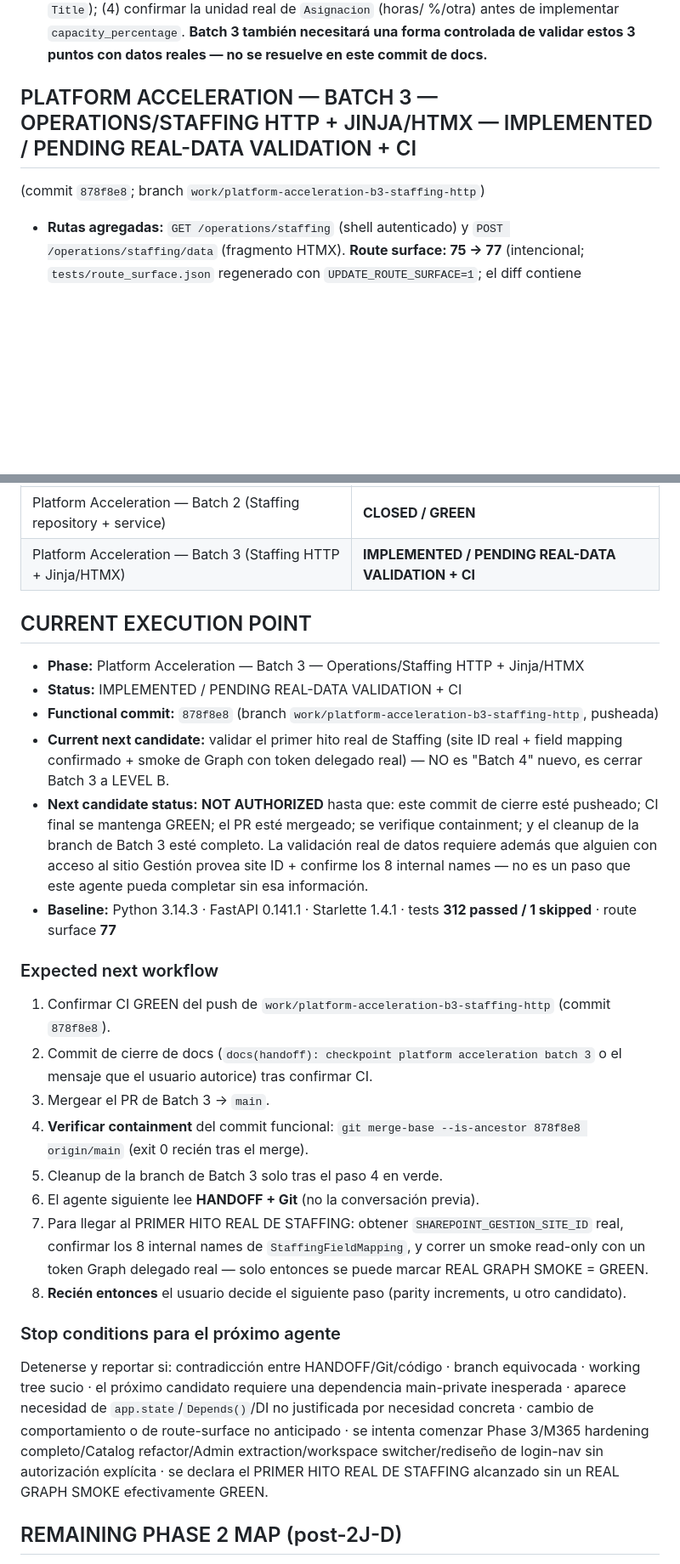
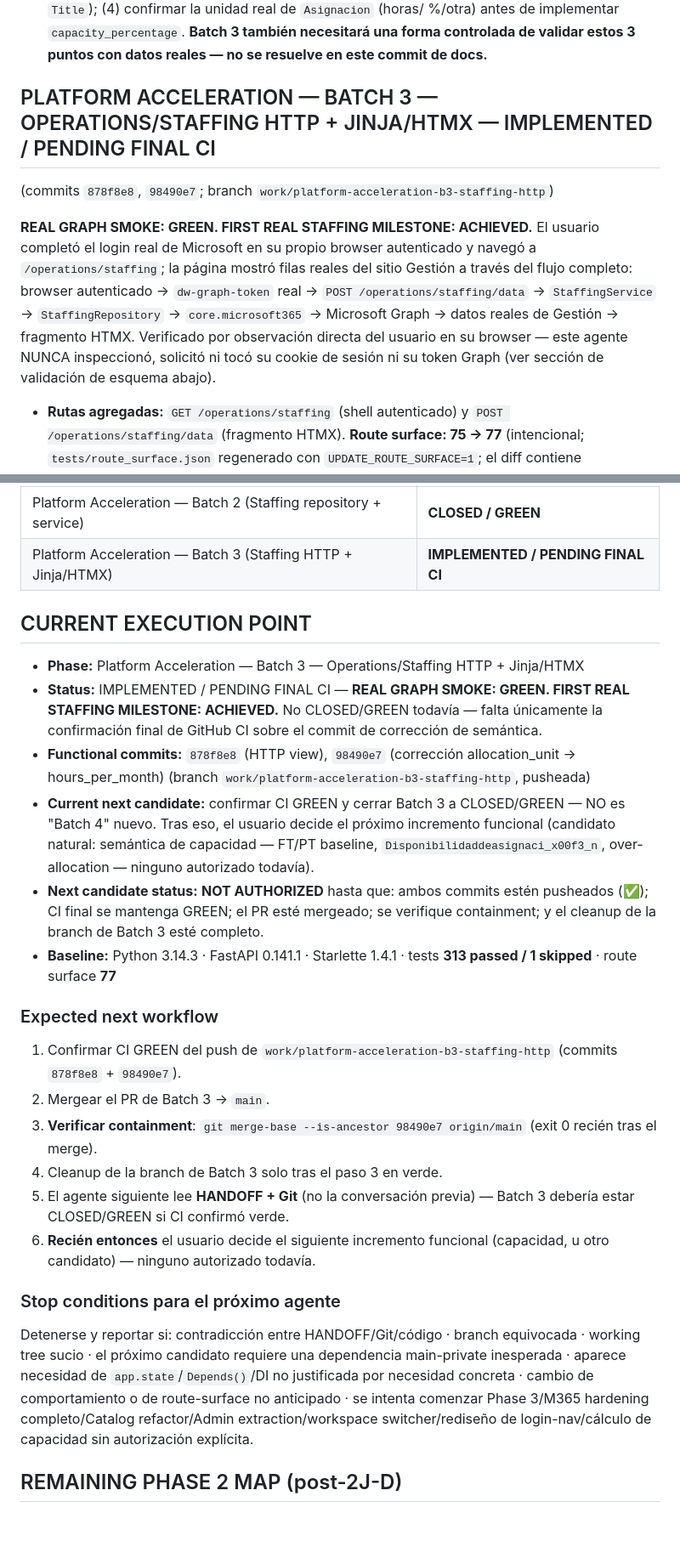
Before and after one commit to DanworForBusiness/copiloto-metodologico, a Markdown page: HANDOFF.md, 2 parts joined by grey strips. Shown at 85% size. GitHub-like rendering; blank space fills up the shorter version.

```diff
--- a/HANDOFF.md
+++ b/HANDOFF.md
@@ -1647,8 +1647,19 @@ allá de ese hito.
   necesitará una forma controlada de validar estos 3 puntos con datos
   reales — no se resuelve en este commit de docs.**
 
-## PLATFORM ACCELERATION — BATCH 3 — OPERATIONS/STAFFING HTTP + JINJA/HTMX — IMPLEMENTED / PENDING REAL-DATA VALIDATION + CI
-(commit `878f8e8`; branch `work/platform-acceleration-b3-staffing-http`)
+## PLATFORM ACCELERATION — BATCH 3 — OPERATIONS/STAFFING HTTP + JINJA/HTMX — IMPLEMENTED / PENDING FINAL CI
+(commits `878f8e8`, `98490e7`; branch `work/platform-acceleration-b3-staffing-http`)
+
+**REAL GRAPH SMOKE: GREEN. FIRST REAL STAFFING MILESTONE: ACHIEVED.** El
+usuario completó el login real de Microsoft en su propio browser
+autenticado y navegó a `/operations/staffing`; la página mostró filas
+reales del sitio Gestión a través del flujo completo: browser autenticado
+→ `dw-graph-token` real → `POST /operations/staffing/data` →
+`StaffingService` → `StaffingRepository` → `core.microsoft365` → Microsoft
+Graph → datos reales de Gestión → fragmento HTMX. Verificado por
+observación directa del usuario en su browser — este agente NUNCA
+inspeccionó, solicitó ni tocó su cookie de sesión ni su token Graph (ver
+sección de validación de esquema abajo).
 
 - **Rutas agregadas:** `GET /operations/staffing` (shell autenticado) y
   `POST /operations/staffing/data` (fragmento HTMX). **Route surface: 75 →
@@ -1776,32 +1862,34 @@ y limpieza de Catalog/Admin siguen explícitamente fuera de alcance.
 | **Phase 2** | **CLOSED / GREEN** |
 | Platform Acceleration — Batch 1 (Thin M365 integration) | **CLOSED / GREEN** |
 | Platform Acceleration — Batch 2 (Staffing repository + service) | **CLOSED / GREEN** |
-| Platform Acceleration — Batch 3 (Staffing HTTP + Jinja/HTMX) | **IMPLEMENTED / PENDING REAL-DATA VALIDATION + CI** |
+| Platform Acceleration — Batch 3 (Staffing HTTP + Jinja/HTMX) | **IMPLEMENTED / PENDING FINAL CI** |
 
 ## CURRENT EXECUTION POINT
 - **Phase:** Platform Acceleration — Batch 3 — Operations/Staffing HTTP + Jinja/HTMX
-- **Status:** IMPLEMENTED / PENDING REAL-DATA VALIDATION + CI
-- **Functional commit:** `878f8e8` (branch `work/platform-acceleration-b3-staffing-http`, pusheada)
-- **Current next candidate:** validar el primer hito real de Staffing
-  (site ID real + field mapping confirmado + smoke de Graph con token
-  delegado real) — NO es "Batch 4" nuevo, es cerrar Batch 3 a LEVEL B.
-- **Next candidate status:** **NOT AUTHORIZED** hasta que: este commit de cierre
-  esté pusheado; CI final se mantenga GREEN; el PR esté mergeado; se
+- **Status:** IMPLEMENTED / PENDING FINAL CI — **REAL GRAPH SMOKE: GREEN.
+  FIRST REAL STAFFING MILESTONE: ACHIEVED.** No CLOSED/GREEN todavía —
+  falta únicamente la confirmación final de GitHub CI sobre el commit de
+  corrección de semántica.
+- **Functional commits:** `878f8e8` (HTTP view), `98490e7` (corrección
+  allocation_unit → hours_per_month) (branch
+  `work/platform-acceleration-b3-staffing-http`, pusheada)
+- **Current next candidate:** confirmar CI GREEN y cerrar Batch 3 a
+  CLOSED/GREEN — NO es "Batch 4" nuevo. Tras eso, el usuario decide el
+  próximo incremento funcional (candidato natural: semántica de capacidad
+  — FT/PT baseline, `Disponibilidaddeasignaci_x00f3_n`, over-allocation —
+  ninguno autorizado todavía).
+- **Next candidate status:** **NOT AUTHORIZED** hasta que: ambos commits estén
+  pusheados (✅); CI final se mantenga GREEN; el PR esté mergeado; se
   verifique containment; y el cleanup de la branch de Batch 3 esté completo.
-  La validación real de datos requiere además que alguien con acceso al
-  sitio Gestión provea site ID + confirme los 8 internal names — no es un
-  paso que este agente pueda completar sin esa información.
-- **Baseline:** Python 3.14.3 · FastAPI 0.141.1 · Starlette 1.4.1 · tests **312 passed / 1 skipped** · route surface **77**
+- **Baseline:** Python 3.14.3 · FastAPI 0.141.1 · Starlette 1.4.1 · tests **313 passed / 1 skipped** · route surface **77**
 
 ### Expected next workflow
-1. Confirmar CI GREEN del push de `work/platform-acceleration-b3-staffing-http` (commit `878f8e8`).
-2. Commit de cierre de docs (`docs(handoff): checkpoint platform acceleration batch 3` o el mensaje que el usuario autorice) tras confirmar CI.
-3. Mergear el PR de Batch 3 → `main`.
-4. **Verificar containment** del commit funcional: `git merge-base --is-ancestor 878f8e8 origin/main` (exit 0 recién tras el merge).
-5. Cleanup de la branch de Batch 3 solo tras el paso 4 en verde.
-6. El agente siguiente lee **HANDOFF + Git** (no la conversación previa).
-7. Para llegar al PRIMER HITO REAL DE STAFFING: obtener `SHAREPOINT_GESTION_SITE_ID` real, confirmar los 8 internal names de `StaffingFieldMapping`, y correr un smoke read-only con un token Graph delegado real — solo entonces se puede marcar REAL GRAPH SMOKE = GREEN.
-8. **Recién entonces** el usuario decide el siguiente paso (parity increments, u otro candidato).
+1. Confirmar CI GREEN del push de `work/platform-acceleration-b3-staffing-http` (commits `878f8e8` + `98490e7`).
+2. Mergear el PR de Batch 3 → `main`.
+3. **Verificar containment**: `git merge-base --is-ancestor 98490e7 origin/main` (exit 0 recién tras el merge).
+4. Cleanup de la branch de Batch 3 solo tras el paso 3 en verde.
+5. El agente siguiente lee **HANDOFF + Git** (no la conversación previa) — Batch 3 debería estar CLOSED/GREEN si CI confirmó verde.
+6. **Recién entonces** el usuario decide el siguiente incremento funcional (capacidad, u otro candidato) — ninguno autorizado todavía.
 
 ### Stop conditions para el próximo agente
 Detenerse y reportar si: contradicción entre HANDOFF/Git/código · branch equivocada ·
@@ -1809,9 +1897,8 @@ working tree sucio · el próximo candidato requiere una dependencia main-privat
 inesperada · aparece necesidad de `app.state`/`Depends()`/DI no justificada por
 necesidad concreta · cambio de comportamiento o de route-surface no anticipado ·
 se intenta comenzar Phase 3/M365 hardening completo/Catalog refactor/Admin
-extraction/workspace switcher/rediseño de login-nav sin autorización explícita ·
-se declara el PRIMER HITO REAL DE STAFFING alcanzado sin un REAL GRAPH SMOKE
-efectivamente GREEN.
+extraction/workspace switcher/rediseño de login-nav/cálculo de capacidad sin
+autorización explícita.
 
 ## REMAINING PHASE 2 MAP (post-2J-D)
 **STATEFUL** — completo. Module page (2J-D), Assistant + Section Analysis
```
Also changed, not shown: other parts of HANDOFF.md (+99 -24 lines).
